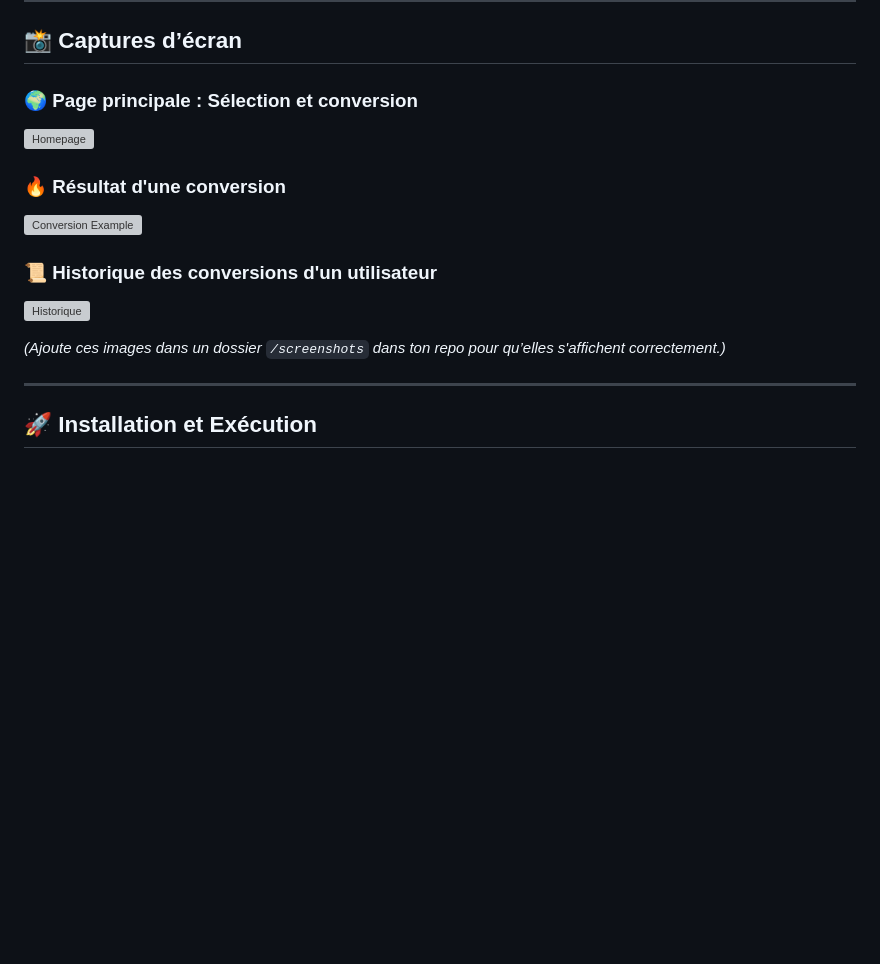
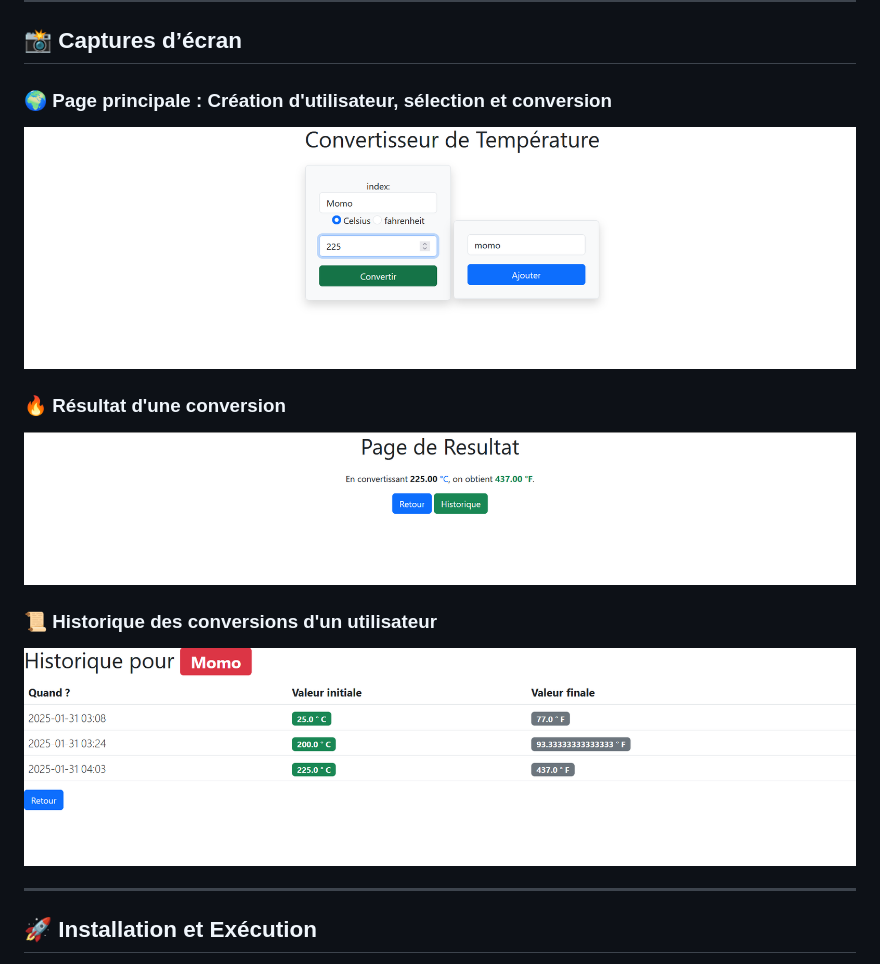
Before and after one commit to Dexmure/Django-temperature-converter, a Markdown page: README.md, the part around the change. Rendered like a GitHub page; pictures changed too: Captures/Historique.png (added), Captures/Home.png (added), Captures/Resultat.png (added); blank space fills up the shorter version; grey boxes are pictures that could not be loaded.

Commit message:
captures

```diff
--- a/README.md
+++ b/README.md
@@ -24,16 +24,14 @@ L'application utilise **Django, Bootstrap** pour le style et une base de donnée
 
 ## 📸 Captures d’écran
 
-### 🌍 Page principale : Sélection et conversion
-![Homepage](screenshots/homepage.png)
+### 🌍 Page principale : Création d'utilisateur, sélection et conversion
+![Homepage](Captures/Home.png)
 
 ### 🔥 Résultat d'une conversion
-![Conversion Example](screenshots/conversion.png)
+![Conversion Example](Captures/Resultat.png)
 
 ### 📜 Historique des conversions d'un utilisateur
-![Historique](screenshots/historique.png)
-
-*(Ajoute ces images dans un dossier `/screenshots` dans ton repo pour qu’elles s'affichent correctement.)*
+![Historique](Captures/Historique.png)
 
 ---
 
```
